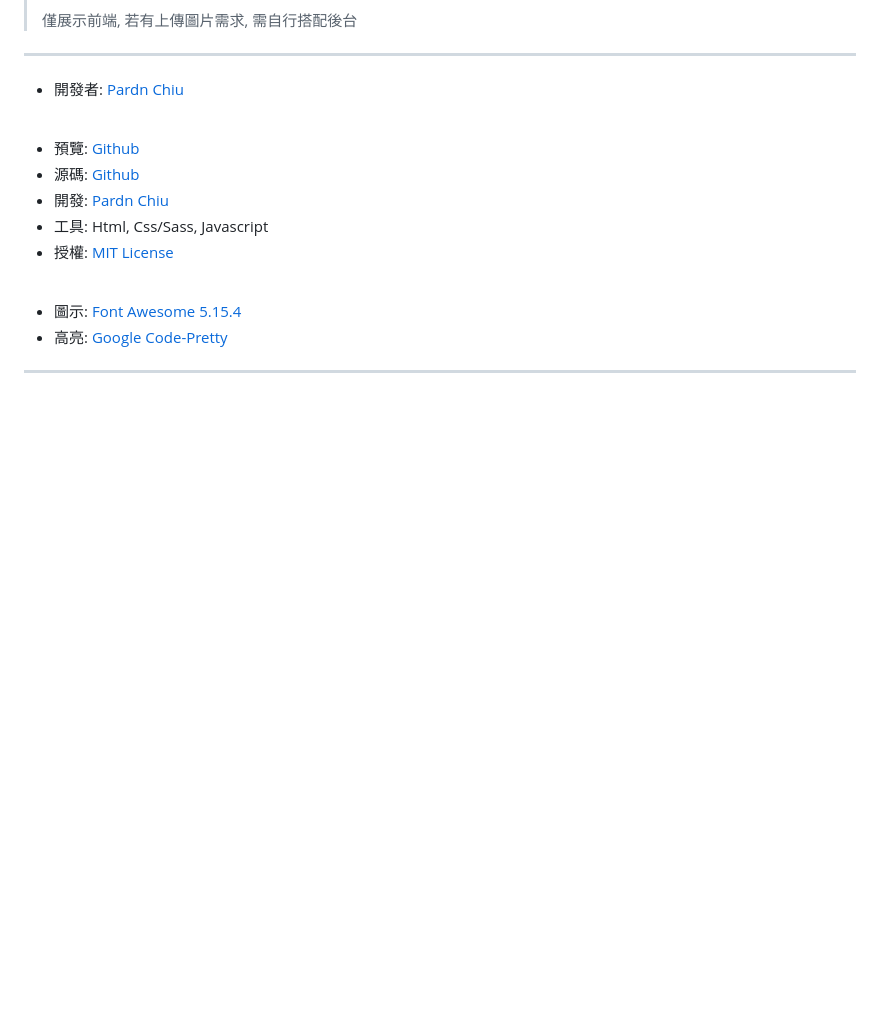
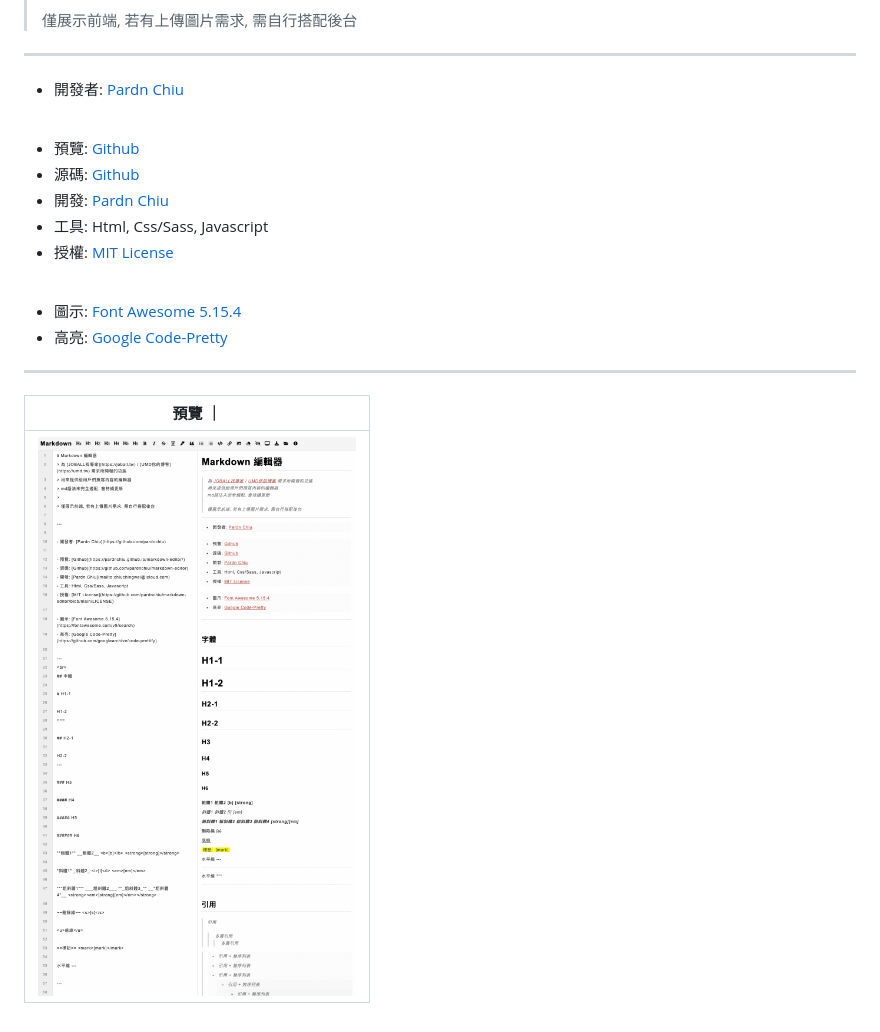
Before and after one commit to pardnchiu/markdown-editor, a Markdown page: README.md, the part around the change. Rendered like a GitHub page; pictures changed too: preview/20221005.png (added); blank space fills up the shorter version.

```diff
--- a/README.md
+++ b/README.md
@@ -26,3 +26,7 @@
 - 高亮: [Google Code-Pretty](https://github.com/googlearchive/code-prettify)
 
 ---
+
+| 預覽 ｜
+| - |
+| ![預覽](preview/20221005.png) |
```
Also changed, not shown: preview/1.png (deleted).
